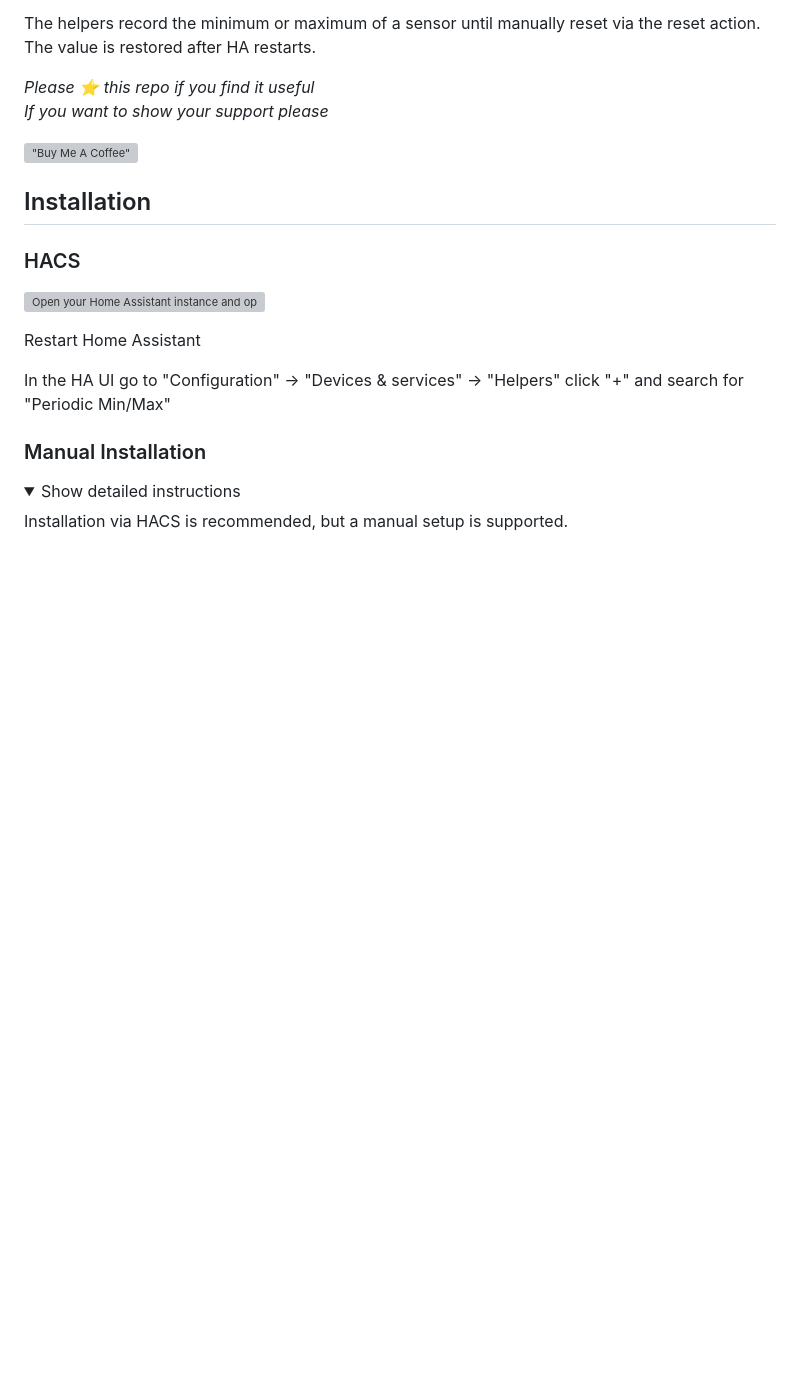
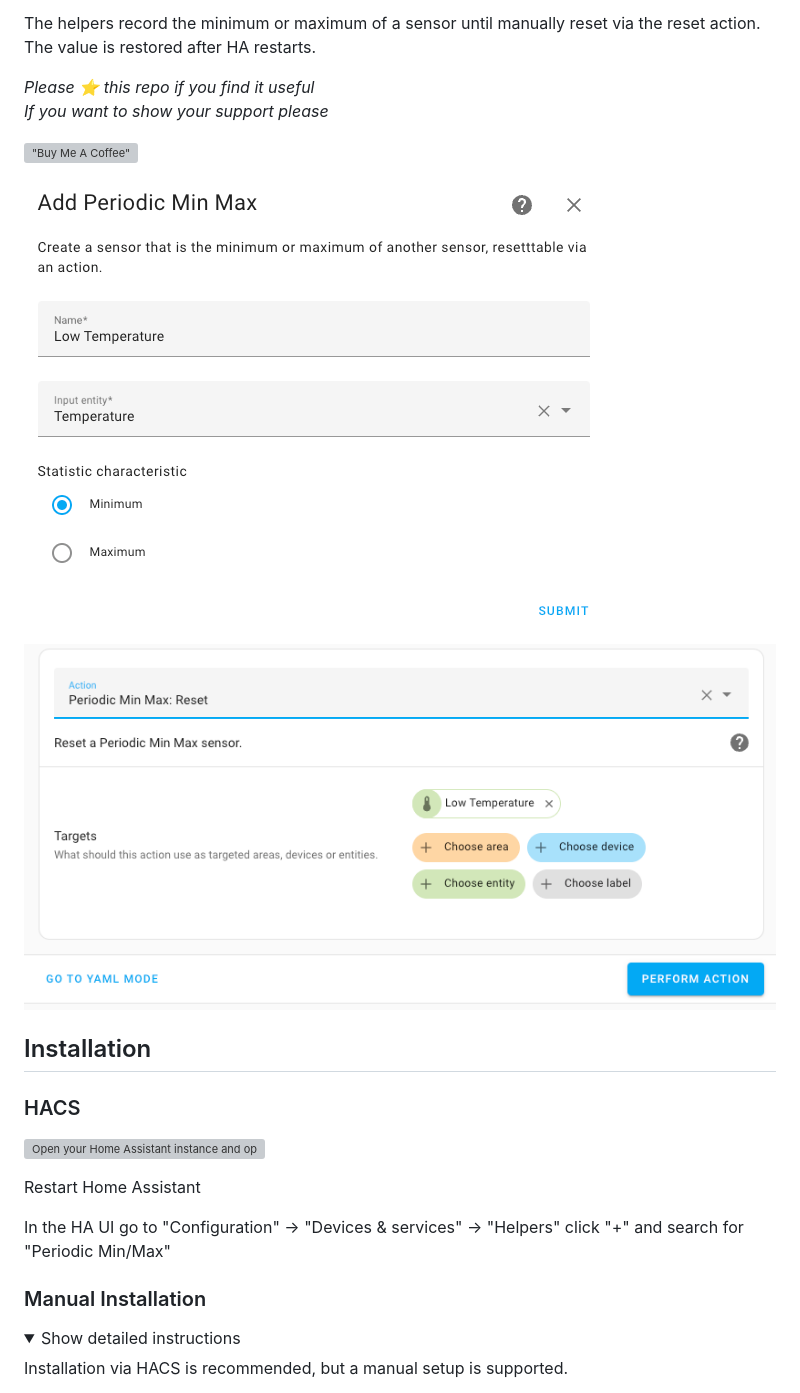
Before and after one commit to andrew-codechimp/HA-Periodic-Min-Max, a Markdown page: README.md, the part around the change. GitHub-like rendering; pictures changed too: images/action-reset.png (added), images/helper-create.png (added); folded sections open; blank space fills up the shorter version; grey boxes are pictures that could not be loaded.

Commit message:
Add images

```diff
--- a/README.md
+++ b/README.md
@@ -17,6 +17,10 @@ _Please :star: this repo if you find it useful_
 _If you want to show your support please_
 
 [!["Buy Me A Coffee"](https://www.buymeacoffee.com/assets/img/custom_images/yellow_img.png)](https://www.buymeacoffee.com/codechimp)
+
+![Helper Creation](https://raw.githubusercontent.com/andrew-codechimp/ha-periodic-min-max/main/images/helper-create.png "Helper Creation")
+
+![Reset Action](https://raw.githubusercontent.com/andrew-codechimp/ha-periodic-min-max/main/images/action-reset.png "Reset Action")
 
 ## Installation
 
```
